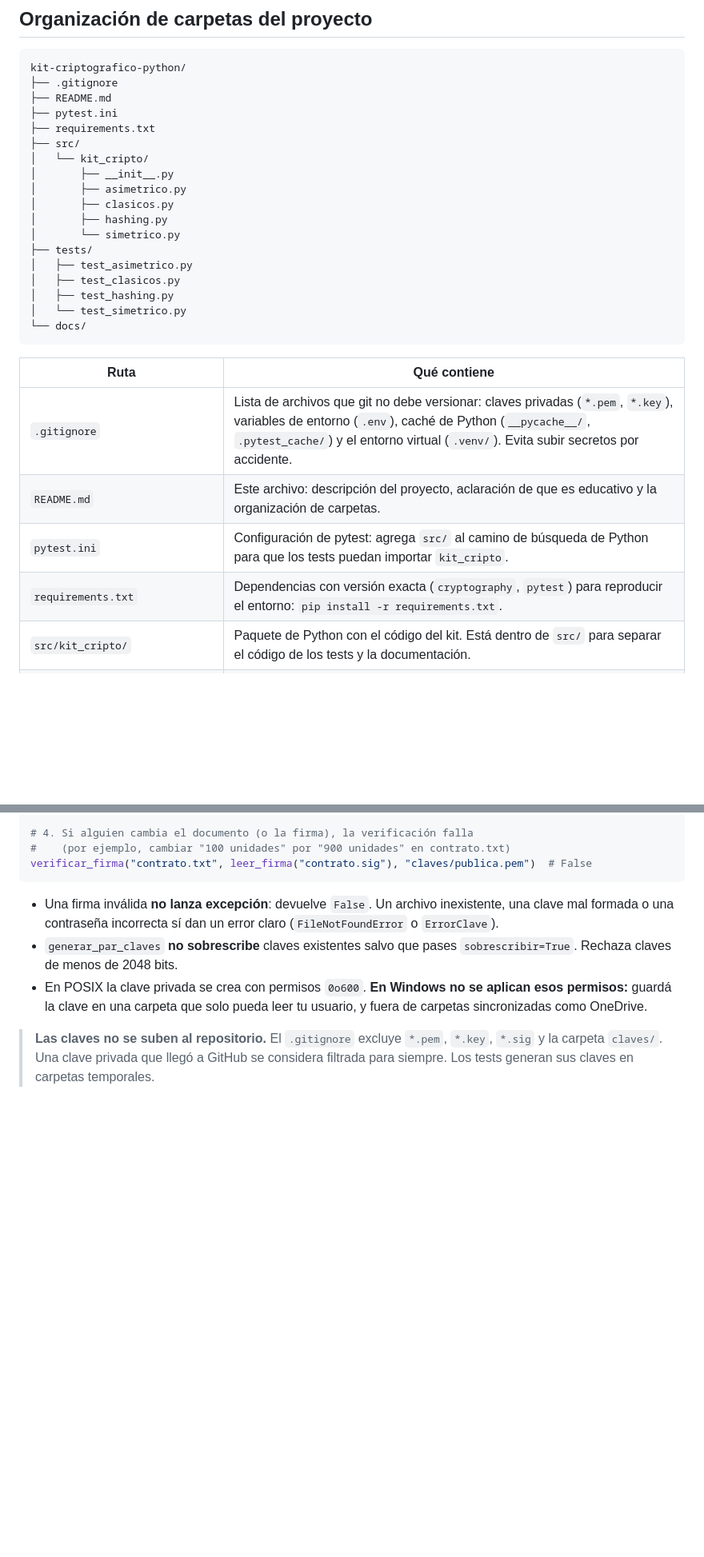
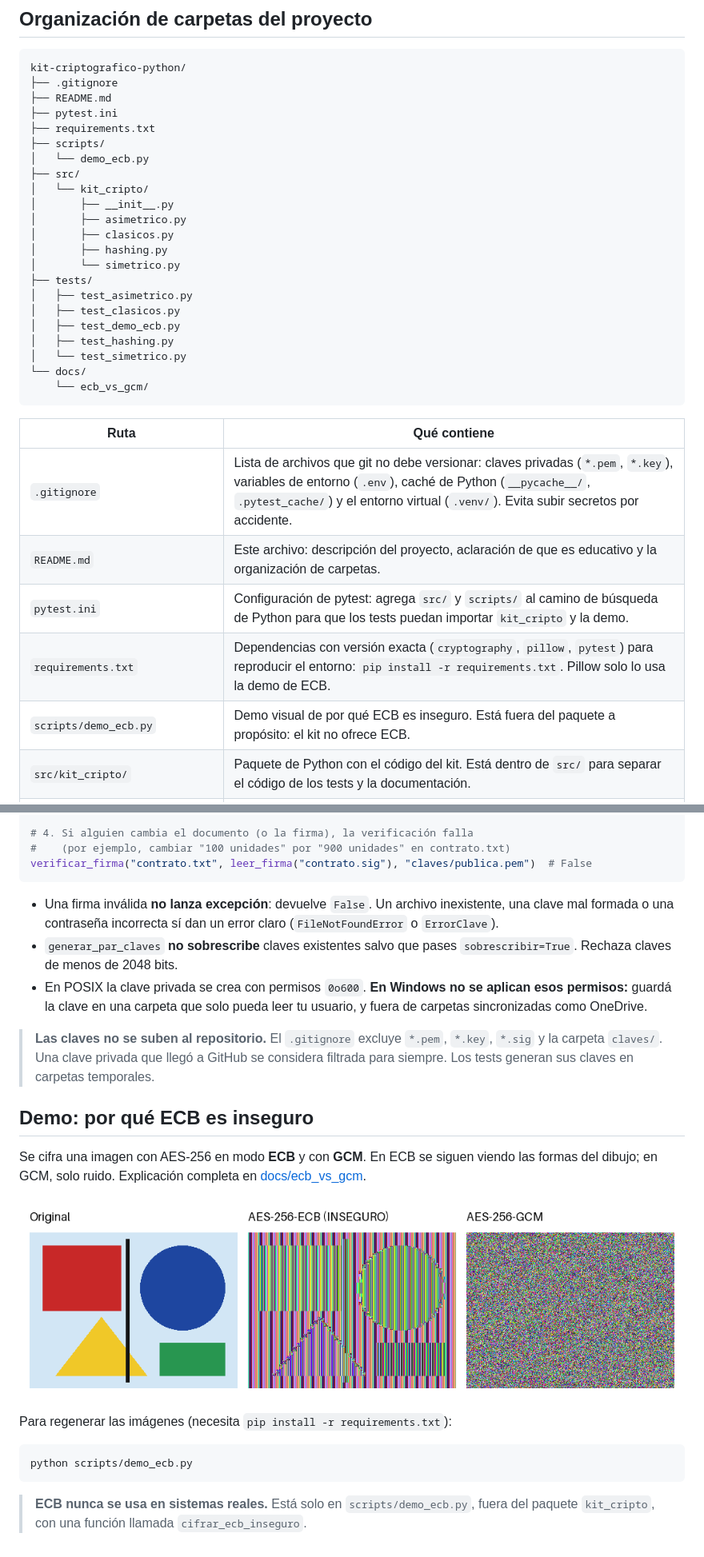
Before and after one commit to mica-acuna/kit-criptografico-python, a Markdown page: README.md, 2 parts joined by grey strips. Shown at 80% size. Drawn GitHub-style; pictures changed too: docs/ecb_vs_gcm/comparacion.png (added); blank space fills up the shorter version.

Commit message:
Agrega demo visual de por qué ECB es inseguro frente a GCM
Co-Authored-By: Claude Sonnet 5.5 <noreply@anthropic.com>

````diff
--- a/README.md
+++ b/README.md
@@ -10,6 +10,8 @@ kit-criptografico-python/
 ├── README.md
 ├── pytest.ini
 ├── requirements.txt
+├── scripts/
+│   └── demo_ecb.py
 ├── src/
 │   └── kit_cripto/
 │       ├── __init__.py
@@ -20,17 +22,20 @@ kit-criptografico-python/
 ├── tests/
 │   ├── test_asimetrico.py
 │   ├── test_clasicos.py
+│   ├── test_demo_ecb.py
 │   ├── test_hashing.py
 │   └── test_simetrico.py
 └── docs/
+    └── ecb_vs_gcm/
 ```
 
 | Ruta | Qué contiene |
 |---|---|
 | `.gitignore` | Lista de archivos que git no debe versionar: claves privadas (`*.pem`, `*.key`), variables de entorno (`.env`), caché de Python (`__pycache__/`, `.pytest_cache/`) y el entorno virtual (`.venv/`). Evita subir secretos por accidente. |
 | `README.md` | Este archivo: descripción del proyecto, aclaración de que es educativo y la organización de carpetas. |
-| `pytest.ini` | Configuración de pytest: agrega `src/` al camino de búsqueda de Python para que los tests puedan importar `kit_cripto`. |
-| `requirements.txt` | Dependencias con versión exacta (`cryptography`, `pytest`) para reproducir el entorno: `pip install -r requirements.txt`. |
+| `pytest.ini` | Configuración de pytest: agrega `src/` y `scripts/` al camino de búsqueda de Python para que los tests puedan importar `kit_cripto` y la demo. |
+| `requirements.txt` | Dependencias con versión exacta (`cryptography`, `pillow`, `pytest`) para reproducir el entorno: `pip install -r requirements.txt`. Pillow solo lo usa la demo de ECB. |
+| `scripts/demo_ecb.py` | Demo visual de por qué ECB es inseguro. Está fuera del paquete a propósito: el kit no ofrece ECB. |
 | `src/kit_cripto/` | Paquete de Python con el código del kit. Está dentro de `src/` para separar el código de los tests y la documentación. |
 | `src/kit_cripto/__init__.py` | Marca la carpeta como paquete importable (`from kit_cripto import hashing`). Por ahora está vacío. |
 | `src/kit_cripto/asimetrico.py` | Firma digital RSA-PSS con SHA-256: generar el par de claves, firmar un archivo y verificar la firma. |
@@ -142,3 +149,17 @@ verificar_firma("contrato.txt", leer_firma("contrato.sig"), "claves/publica.pem"
 - En POSIX la clave privada se crea con permisos `0o600`. **En Windows no se aplican esos permisos:** guardá la clave en una carpeta que solo pueda leer tu usuario, y fuera de carpetas sincronizadas como OneDrive.
 
 > **Las claves no se suben al repositorio.** El `.gitignore` excluye `*.pem`, `*.key`, `*.sig` y la carpeta `claves/`. Una clave privada que llegó a GitHub se considera filtrada para siempre. Los tests generan sus claves en carpetas temporales.
+
+## Demo: por qué ECB es inseguro
+
+Se cifra una imagen con AES-256 en modo **ECB** y con **GCM**. En ECB se siguen viendo las formas del dibujo; en GCM, solo ruido. Explicación completa en [docs/ecb_vs_gcm](docs/ecb_vs_gcm/README.md).
+
+![Original, cifrada con ECB y cifrada con GCM](docs/ecb_vs_gcm/comparacion.png)
+
+Para regenerar las imágenes (necesita `pip install -r requirements.txt`):
+
+```
+python scripts/demo_ecb.py
+```
+
+> **ECB nunca se usa en sistemas reales.** Está solo en `scripts/demo_ecb.py`, fuera del paquete `kit_cripto`, con una función llamada `cifrar_ecb_inseguro`.
````
Also changed, not shown: other parts of README.md (+3 -1 lines), docs/ecb_vs_gcm/README.md (added, +29 -0 lines), docs/ecb_vs_gcm/ecb.png (added), docs/ecb_vs_gcm/gcm.png (added), docs/ecb_vs_gcm/original.png (added), 4 other files.
